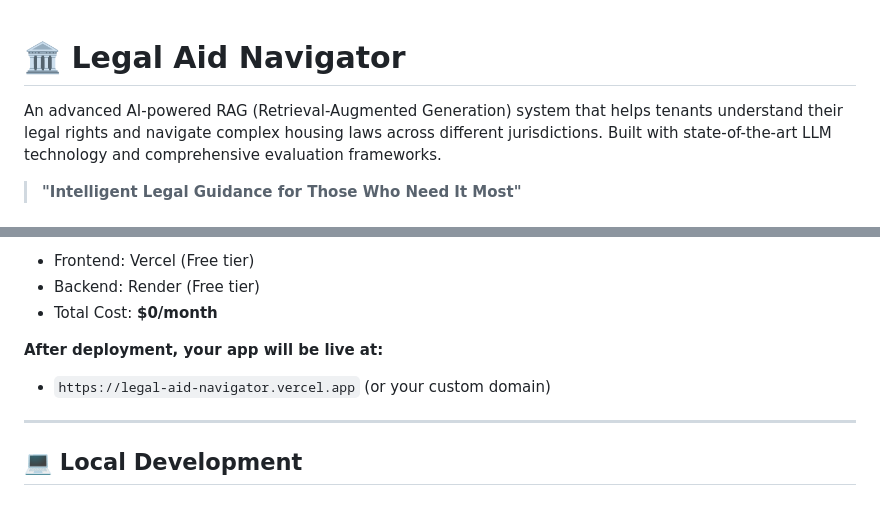
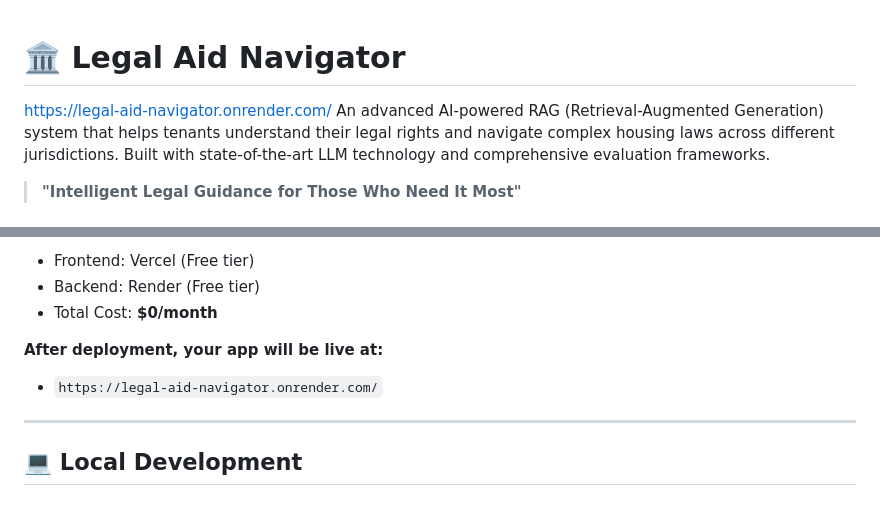
Before and after one commit to Swathi3255/legal-aid-navigator, a Markdown page: README.md, 2 parts joined by grey strips. Rendered like a GitHub page.

```diff
--- a/README.md
+++ b/README.md
@@ -1,5 +1,5 @@
 # 🏛️ Legal Aid Navigator
-
+https://legal-aid-navigator.onrender.com/
 An advanced AI-powered RAG (Retrieval-Augmented Generation) system that helps tenants understand their legal rights and navigate complex housing laws across different jurisdictions. Built with state-of-the-art LLM technology and comprehensive evaluation frameworks.
 
 > **"Intelligent Legal Guidance for Those Who Need It Most"**
@@ -83,7 +83,7 @@ Every answer includes:
 - Total Cost: **$0/month**
 
 **After deployment, your app will be live at:**
-- `https://legal-aid-navigator.vercel.app` (or your custom domain)
+- `https://legal-aid-navigator.onrender.com/`
 
 ---
 
```
